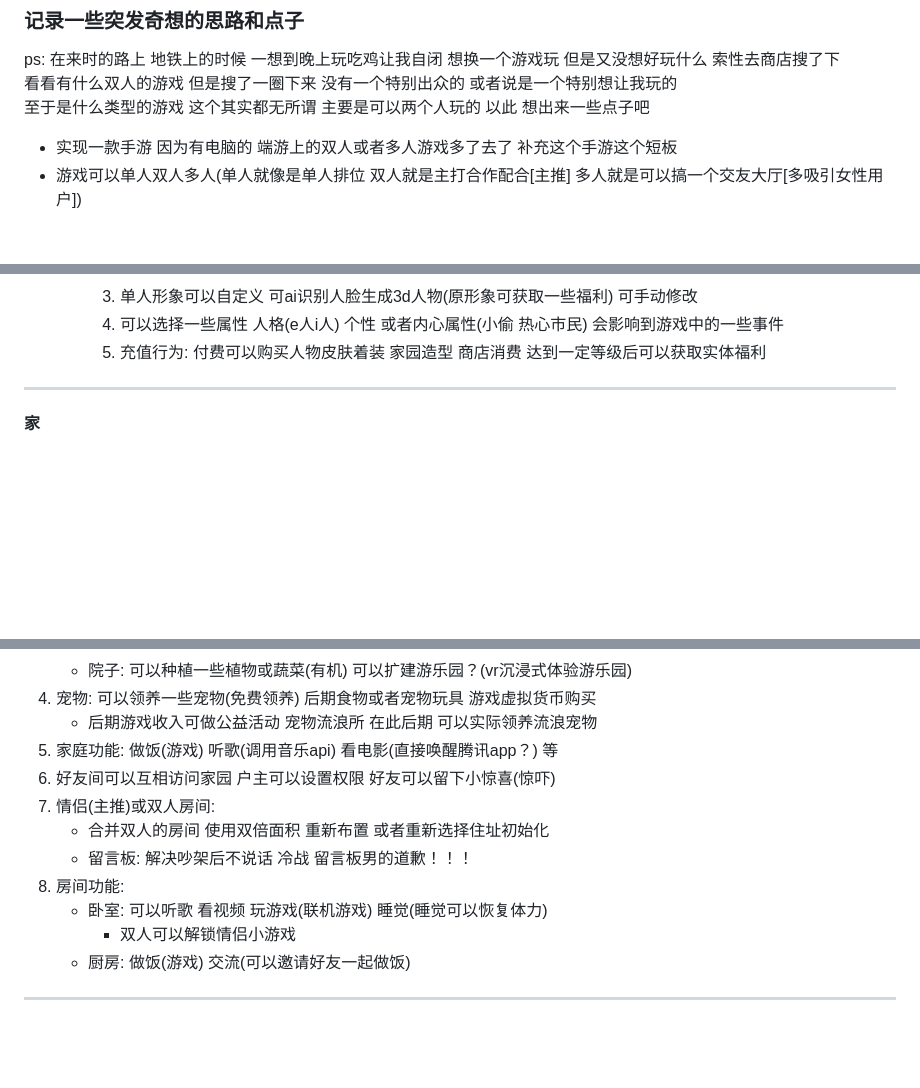
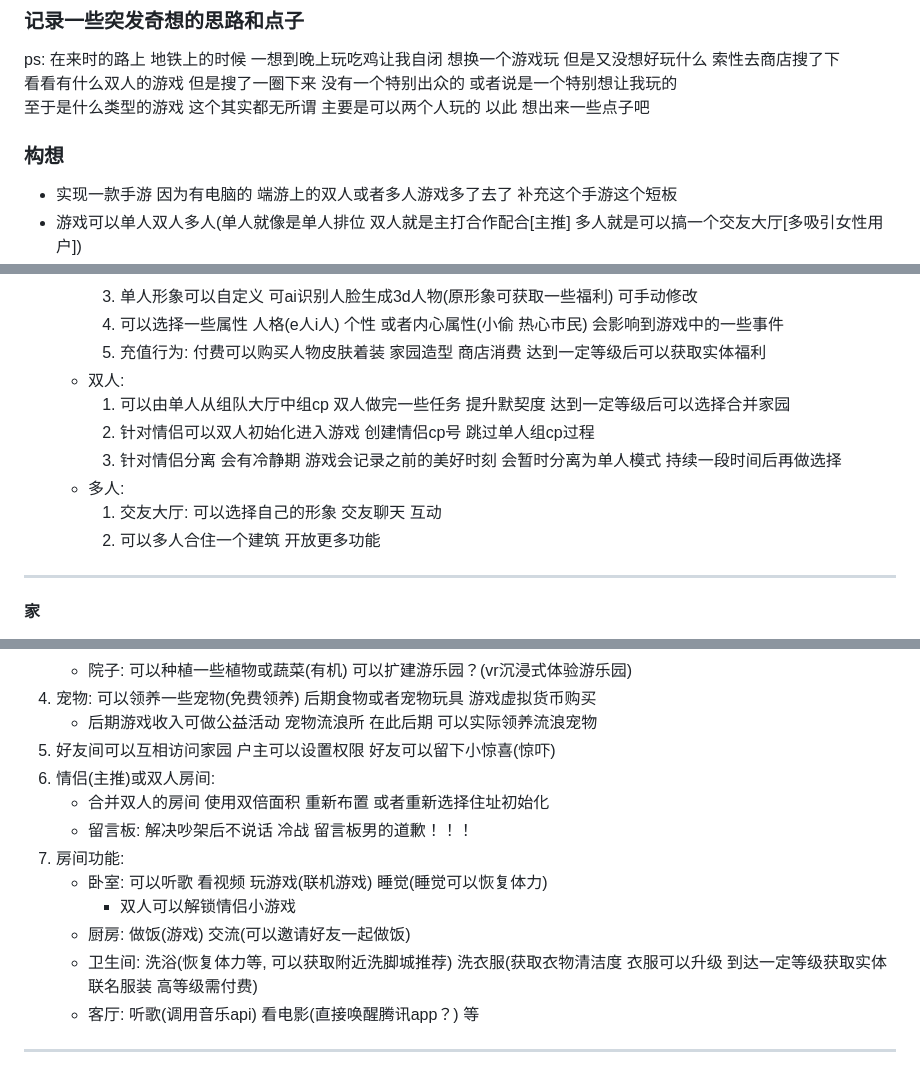
Before and after one commit to plutodemon/learn-tree, a Markdown page: daily/idea.md, 3 parts joined by grey strips. Rendered like a GitHub page; blank space fills up the shorter version.

```diff
--- a/daily/idea.md
+++ b/daily/idea.md
@@ -3,6 +3,8 @@
 ps: 在来时的路上 地铁上的时候 一想到晚上玩吃鸡让我自闭 想换一个游戏玩 但是又没想好玩什么 索性去商店搜了下
 看看有什么双人的游戏 但是搜了一圈下来 没有一个特别出众的 或者说是一个特别想让我玩的
 至于是什么类型的游戏 这个其实都无所谓 主要是可以两个人玩的 以此 想出来一些点子吧
+
+### 构想
 
 - 实现一款手游 因为有电脑的 端游上的双人或者多人游戏多了去了 补充这个手游这个短板
 - 游戏可以单人双人多人(单人就像是单人排位 双人就是主打合作配合[主推] 多人就是可以搞一个交友大厅[多吸引女性用户])
@@ -19,6 +21,13 @@ ps: 在来时的路上 地铁上的时候 一想到晚上玩吃鸡让我自闭
         3. 单人形象可以自定义 可ai识别人脸生成3d人物(原形象可获取一些福利) 可手动修改
         4. 可以选择一些属性 人格(e人i人) 个性 或者内心属性(小偷 热心市民) 会影响到游戏中的一些事件
         5. 充值行为: 付费可以购买人物皮肤着装 家园造型 商店消费 达到一定等级后可以获取实体福利
+    - 双人:
+        1. 可以由单人从组队大厅中组cp 双人做完一些任务 提升默契度 达到一定等级后可以选择合并家园
+        2. 针对情侣可以双人初始化进入游戏 创建情侣cp号 跳过单人组cp过程
+        3. 针对情侣分离 会有冷静期 游戏会记录之前的美好时刻 会暂时分离为单人模式 持续一段时间后再做选择
+    - 多人:
+        1. 交友大厅: 可以选择自己的形象 交友聊天 互动
+        2. 可以多人合住一个建筑 开放更多功能
 
 ---
 
@@ -39,14 +48,16 @@ ps: 在来时的路上 地铁上的时候 一想到晚上玩吃鸡让我自闭
     - 院子: 可以种植一些植物或蔬菜(有机) 可以扩建游乐园？(vr沉浸式体验游乐园)
 4. 宠物: 可以领养一些宠物(免费领养) 后期食物或者宠物玩具 游戏虚拟货币购买
     - 后期游戏收入可做公益活动 宠物流浪所 在此后期 可以实际领养流浪宠物
-5. 家庭功能: 做饭(游戏) 听歌(调用音乐api) 看电影(直接唤醒腾讯app？) 等
-6. 好友间可以互相访问家园 户主可以设置权限 好友可以留下小惊喜(惊吓)
-7. 情侣(主推)或双人房间:
+5. 好友间可以互相访问家园 户主可以设置权限 好友可以留下小惊喜(惊吓)
+6. 情侣(主推)或双人房间:
     - 合并双人的房间 使用双倍面积 重新布置 或者重新选择住址初始化
     - 留言板: 解决吵架后不说话 冷战 留言板男的道歉！！！
-8. 房间功能:
-   - 卧室: 可以听歌 看视频 玩游戏(联机游戏) 睡觉(睡觉可以恢复体力)
-     - 双人可以解锁情侣小游戏
-   - 厨房: 做饭(游戏) 交流(可以邀请好友一起做饭)
+7. 房间功能:
+    - 卧室: 可以听歌 看视频 玩游戏(联机游戏) 睡觉(睡觉可以恢复体力)
+        - 双人可以解锁情侣小游戏
+    - 厨房: 做饭(游戏) 交流(可以邀请好友一起做饭)
+    - 卫生间: 洗浴(恢复体力等, 可以获取附近洗脚城推荐) 洗衣服(获取衣物清洁度 衣服可以升级 到达一定等级获取实体联名服装
+      高等级需付费)
+    - 客厅: 听歌(调用音乐api) 看电影(直接唤醒腾讯app？) 等
 
 ---
```
